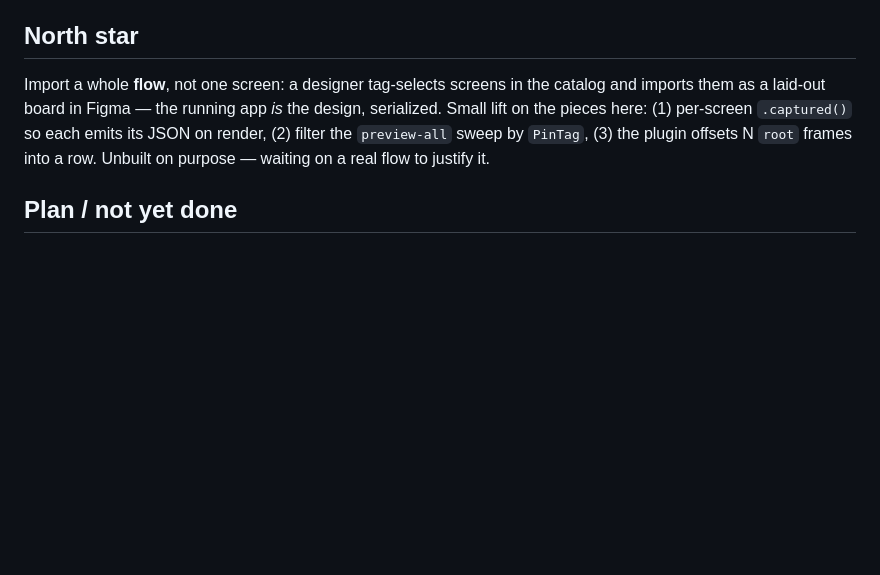
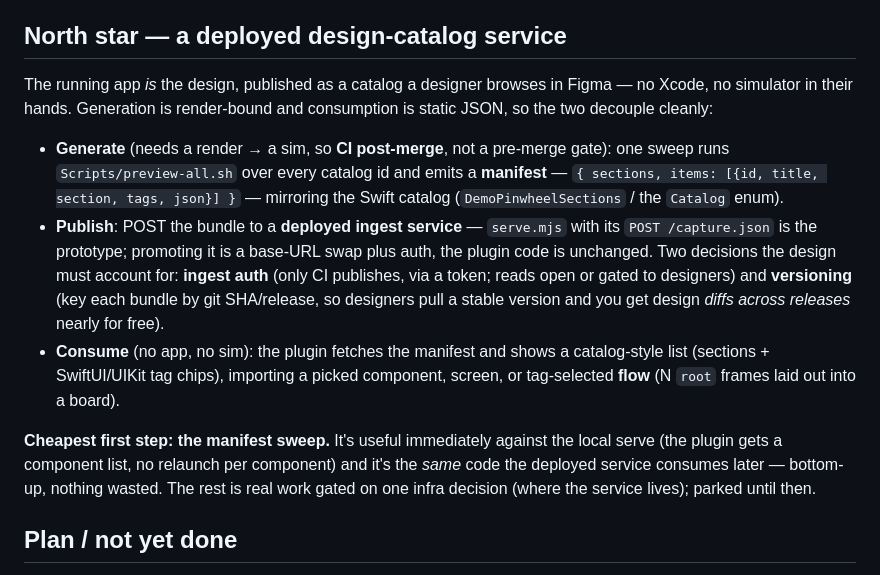
Before and after one commit to 3lvis/Pinwheel, a Markdown page: Demo/FigmaCapture/SPIKE-FIGMA-CAPTURE.md, the part around the change. Drawn GitHub-style; blank space fills up the shorter version.

Commit message:
Document the deployed catalog-service north star (sweep, ingest, versioning)

```diff
--- a/Demo/FigmaCapture/SPIKE-FIGMA-CAPTURE.md
+++ b/Demo/FigmaCapture/SPIKE-FIGMA-CAPTURE.md
@@ -75,13 +75,29 @@ public struct PinButton: View {
 - **The imported frame is named** by the captured screen (`FigmaCaptureHost(name:)` → root node
   `name`), so it reads "Checkout" in Figma, not "screen".
 
-## North star
+## North star — a deployed design-catalog service
 
-Import a whole **flow**, not one screen: a designer tag-selects screens in the catalog and
-imports them as a laid-out board in Figma — the running app *is* the design, serialized.
-Small lift on the pieces here: (1) per-screen `.captured()` so each emits its JSON on render,
-(2) filter the `preview-all` sweep by `PinTag`, (3) the plugin offsets N `root` frames into a
-row. Unbuilt on purpose — waiting on a real flow to justify it.
+The running app *is* the design, published as a catalog a designer browses in Figma — no Xcode, no
+simulator in their hands. Generation is render-bound and consumption is static JSON, so the two
+decouple cleanly:
+
+- **Generate** (needs a render → a sim, so **CI post-merge**, not a pre-merge gate): one sweep runs
+  `Scripts/preview-all.sh` over every catalog id and emits a **manifest** — `{ sections, items:
+  [{id, title, section, tags, json}] }` — mirroring the Swift catalog (`DemoPinwheelSections` / the
+  `Catalog` enum).
+- **Publish**: POST the bundle to a **deployed ingest service** — `serve.mjs` with its
+  `POST /capture.json` is the prototype; promoting it is a base-URL swap plus auth, the plugin code
+  is unchanged. Two decisions the design must account for: **ingest auth** (only CI publishes, via a
+  token; reads open or gated to designers) and **versioning** (key each bundle by git SHA/release, so
+  designers pull a stable version and you get design *diffs across releases* nearly for free).
+- **Consume** (no app, no sim): the plugin fetches the manifest and shows a catalog-style list
+  (sections + SwiftUI/UIKit tag chips), importing a picked component, screen, or tag-selected
+  **flow** (N `root` frames laid out into a board).
+
+**Cheapest first step: the manifest sweep.** It's useful immediately against the local serve (the
+plugin gets a component list, no relaunch per component) and it's the *same* code the deployed
+service consumes later — bottom-up, nothing wasted. The rest is real work gated on one infra
+decision (where the service lives); parked until then.
 
 ## Plan / not yet done
 
```
